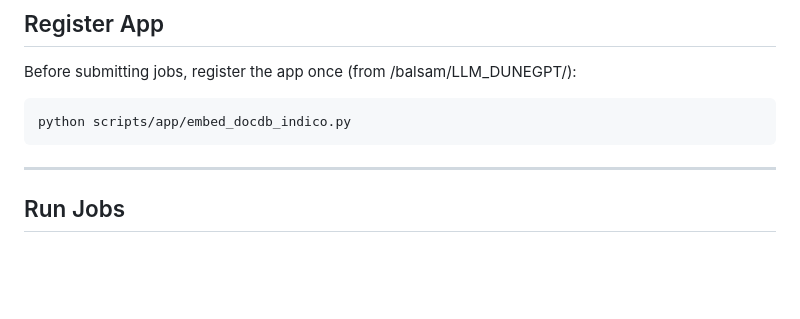
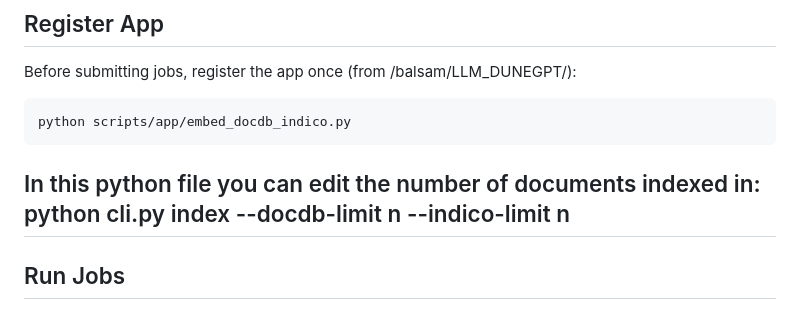
Before and after one commit to DUNE/LLM_for_DUNE, a Markdown page: balsam/README.md, the part around the change. GitHub-like rendering; blank space fills up the shorter version.

````diff
--- a/balsam/README.md
+++ b/balsam/README.md
@@ -95,7 +95,7 @@ Before submitting jobs, register the app once (from /balsam/LLM_DUNEGPT/):
 ```bash
 python scripts/app/embed_docdb_indico.py
 ```
-
+In this python file you can edit the number of documents indexed in:  python cli.py index --docdb-limit n --indico-limit n
 ---
 
 ## Run Jobs
````
